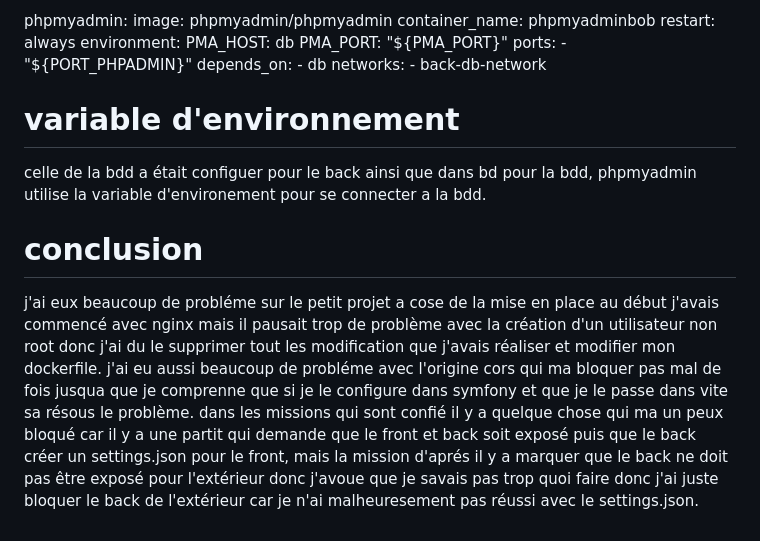
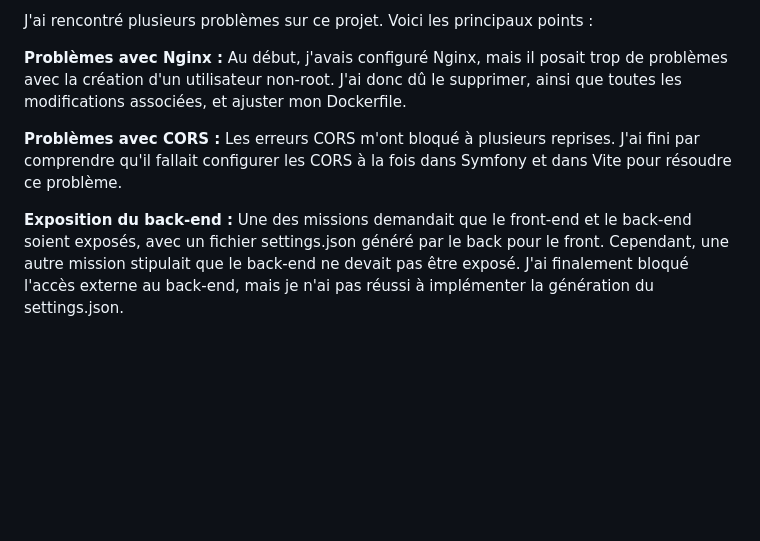
Before and after one commit to melwin-duquenne/tp-docker-melwin-duquenne, a Markdown page: conclusion.md, the part around the change printed below. Drawn GitHub-style; blank space fills up the shorter version.

```diff
--- a/conclusion.md
+++ b/conclusion.md
@@ -52,22 +79,12 @@ j'ai utilisé donc phpmyadmin qui est connecté a ma base de donnée, il est cr
 
- phpmyadmin:
-    image: phpmyadmin/phpmyadmin
-    container_name: phpmyadminbob
-    restart: always
-    environment:
-      PMA_HOST: db
-      PMA_PORT: "${PMA_PORT}"
-    ports:
-      - "${PORT_PHPADMIN}"
-    depends_on:
-      - db
-    networks:
-      - back-db-network
+J'ai rencontré plusieurs problèmes sur ce projet. Voici les principaux points :
 
-# variable d'environnement
+**Problèmes avec Nginx :**
+Au début, j'avais configuré Nginx, mais il posait trop de problèmes avec la création d'un utilisateur non-root. J'ai donc dû le supprimer, ainsi que toutes les modifications associées, et ajuster mon Dockerfile.
 
-celle de la bdd a était configuer pour le back ainsi que dans bd pour la bdd, phpmyadmin utilise la variable d'environement pour se connecter a la bdd.
+**Problèmes avec CORS :**
+Les erreurs CORS m'ont bloqué à plusieurs reprises. J'ai fini par comprendre qu'il fallait configurer les CORS à la fois dans Symfony et dans Vite pour résoudre ce problème.
 
-# conclusion
-
-j'ai eux beaucoup de probléme sur le petit projet a cose de la mise en place au début j'avais commencé avec nginx mais il pausait trop de problème avec la création d'un utilisateur non root donc j'ai du le supprimer tout les modification que j'avais réaliser et modifier mon dockerfile. j'ai eu aussi beaucoup de probléme avec l'origine cors qui ma bloquer pas mal de fois jusqua que je comprenne que si je le configure dans symfony et que je le passe dans vite sa résous le problème. dans les missions qui sont confié il y a quelque chose qui ma un peux bloqué car il y a une partit qui demande que le front et back soit exposé puis que le back créer un settings.json pour le front, mais la mission d'aprés il y a marquer que le back ne doit pas être exposé pour l'extérieur donc j'avoue que je savais pas trop quoi faire donc j'ai juste bloquer le back de l'extérieur car je n'ai malheuresement pas réussi avec le settings.json.
+**Exposition du back-end :**
+Une des missions demandait que le front-end et le back-end soient exposés, avec un fichier settings.json généré par le back pour le front. Cependant, une autre mission stipulait que le back-end ne devait pas être exposé.
+J'ai finalement bloqué l'accès externe au back-end, mais je n'ai pas réussi à implémenter la génération du settings.json.
```
Also changed, not shown: other parts of conclusion.md (+61 -34 lines).
